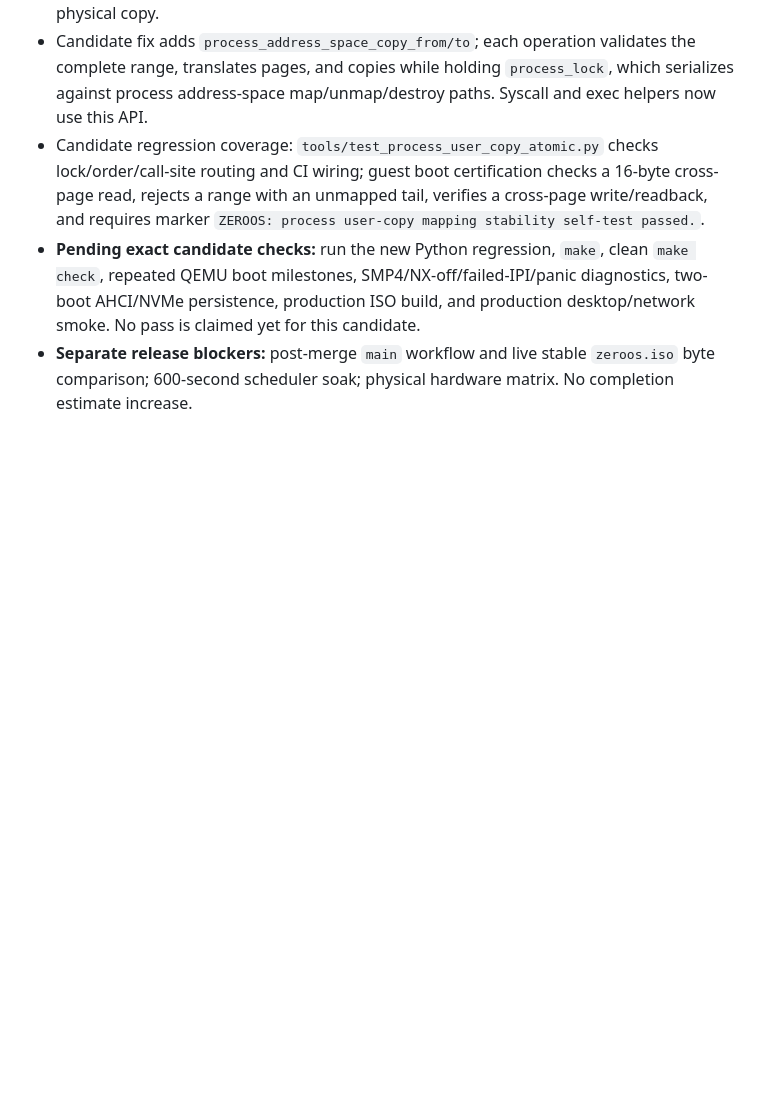
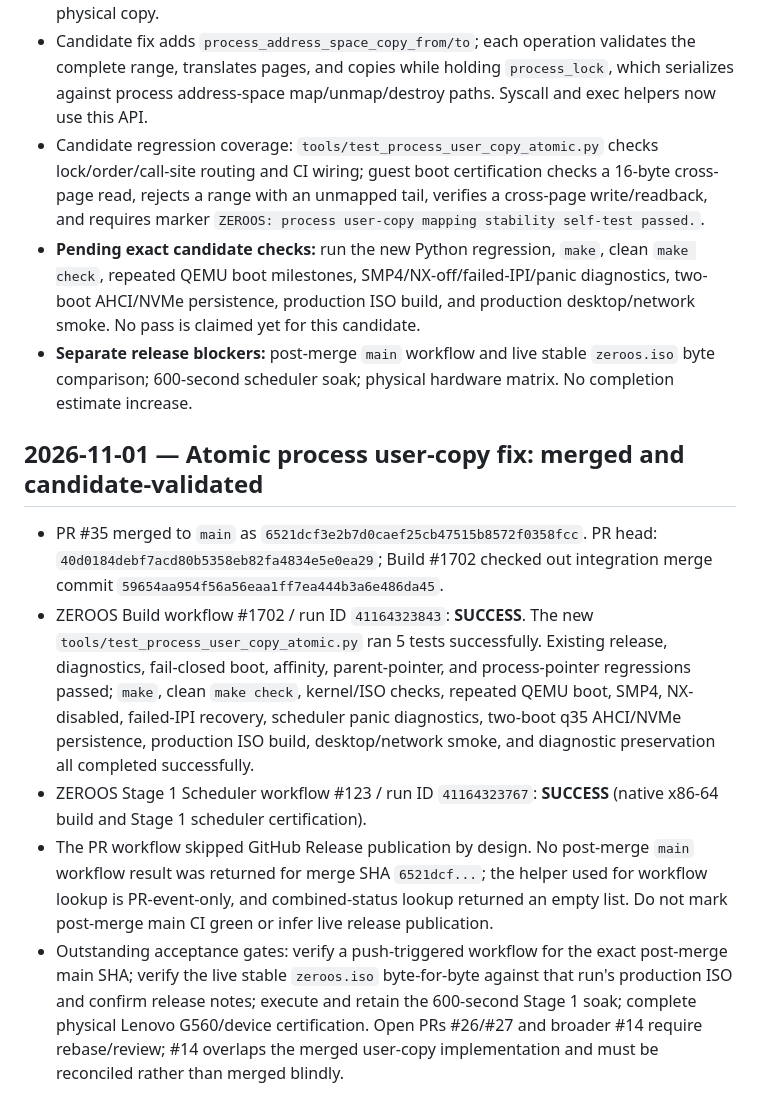
Before and after one commit to priyanshagrahari54-blip/zeroos, a Markdown page: docs/ZEROOS_MASTER/VALIDATION.md, the part around the change. Rendered like a GitHub page; blank space fills up the shorter version.

Commit message:
docs: record merged atomic user-copy fix and CI evidence

```diff
--- a/docs/ZEROOS_MASTER/VALIDATION.md
+++ b/docs/ZEROOS_MASTER/VALIDATION.md
@@ -163,3 +163,11 @@ The release-policy regression script now also asserts that CI invokes it exactly
 - Candidate regression coverage: `tools/test_process_user_copy_atomic.py` checks lock/order/call-site routing and CI wiring; guest boot certification checks a 16-byte cross-page read, rejects a range with an unmapped tail, verifies a cross-page write/readback, and requires marker `ZEROOS: process user-copy mapping stability self-test passed.`.
 - **Pending exact candidate checks:** run the new Python regression, `make`, clean `make check`, repeated QEMU boot milestones, SMP4/NX-off/failed-IPI/panic diagnostics, two-boot AHCI/NVMe persistence, production ISO build, and production desktop/network smoke. No pass is claimed yet for this candidate.
 - **Separate release blockers:** post-merge `main` workflow and live stable `zeroos.iso` byte comparison; 600-second scheduler soak; physical hardware matrix. No completion estimate increase.
+
+## 2026-11-01 — Atomic process user-copy fix: merged and candidate-validated
+
+- PR #35 merged to `main` as `6521dcf3e2b7d0caef25cb47515b8572f0358fcc`. PR head: `40d0184debf7acd80b5358eb82fa4834e5e0ea29`; Build #1702 checked out integration merge commit `59654aa954f56a56eaa1ff7ea444b3a6e486da45`.
+- ZEROOS Build workflow #1702 / run ID `41164323843`: **SUCCESS**. The new `tools/test_process_user_copy_atomic.py` ran 5 tests successfully. Existing release, diagnostics, fail-closed boot, affinity, parent-pointer, and process-pointer regressions passed; `make`, clean `make check`, kernel/ISO checks, repeated QEMU boot, SMP4, NX-disabled, failed-IPI recovery, scheduler panic diagnostics, two-boot q35 AHCI/NVMe persistence, production ISO build, desktop/network smoke, and diagnostic preservation all completed successfully.
+- ZEROOS Stage 1 Scheduler workflow #123 / run ID `41164323767`: **SUCCESS** (native x86-64 build and Stage 1 scheduler certification).
+- The PR workflow skipped GitHub Release publication by design. No post-merge `main` workflow result was returned for merge SHA `6521dcf...`; the helper used for workflow lookup is PR-event-only, and combined-status lookup returned an empty list. Do not mark post-merge main CI green or infer live release publication.
+- Outstanding acceptance gates: verify a push-triggered workflow for the exact post-merge main SHA; verify the live stable `zeroos.iso` byte-for-byte against that run's production ISO and confirm release notes; execute and retain the 600-second Stage 1 soak; complete physical Lenovo G560/device certification. Open PRs #26/#27 and broader #14 require rebase/review; #14 overlaps the merged user-copy implementation and must be reconciled rather than merged blindly.
```
